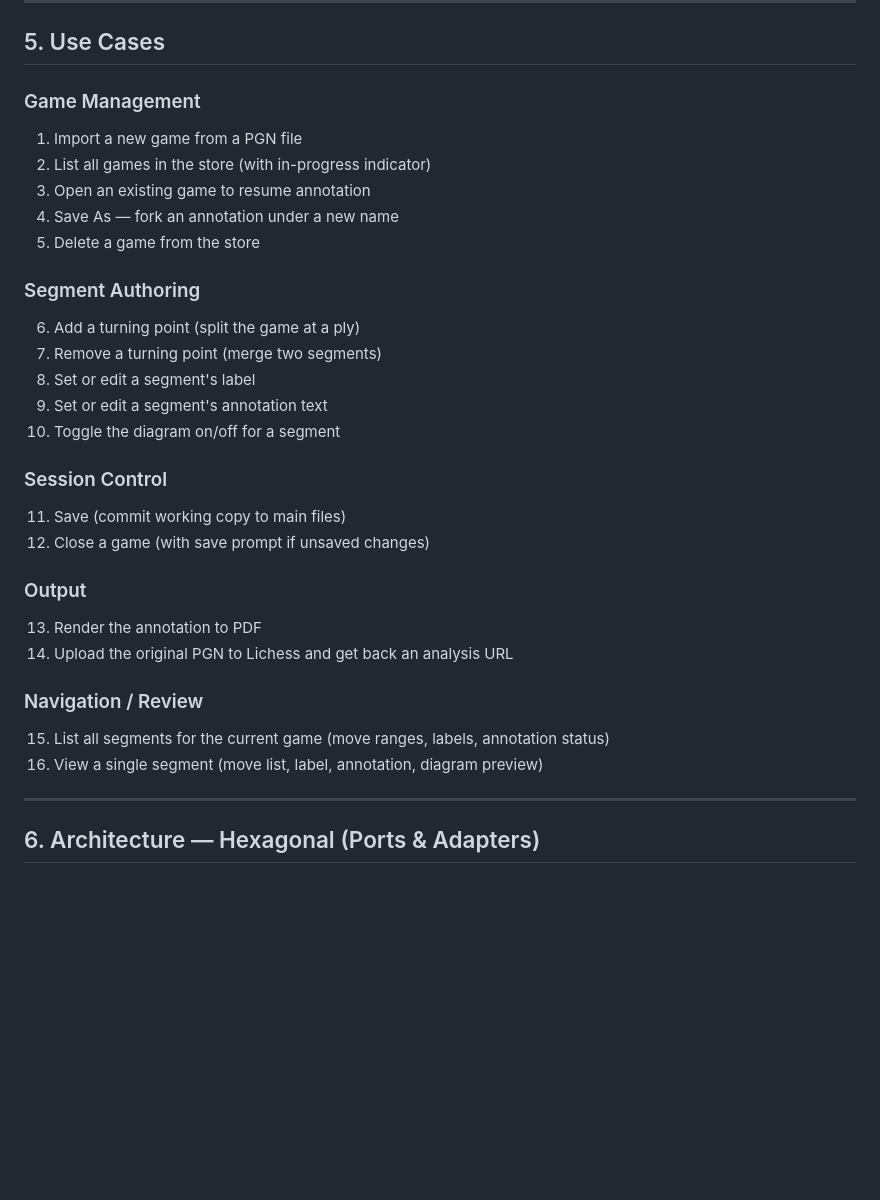
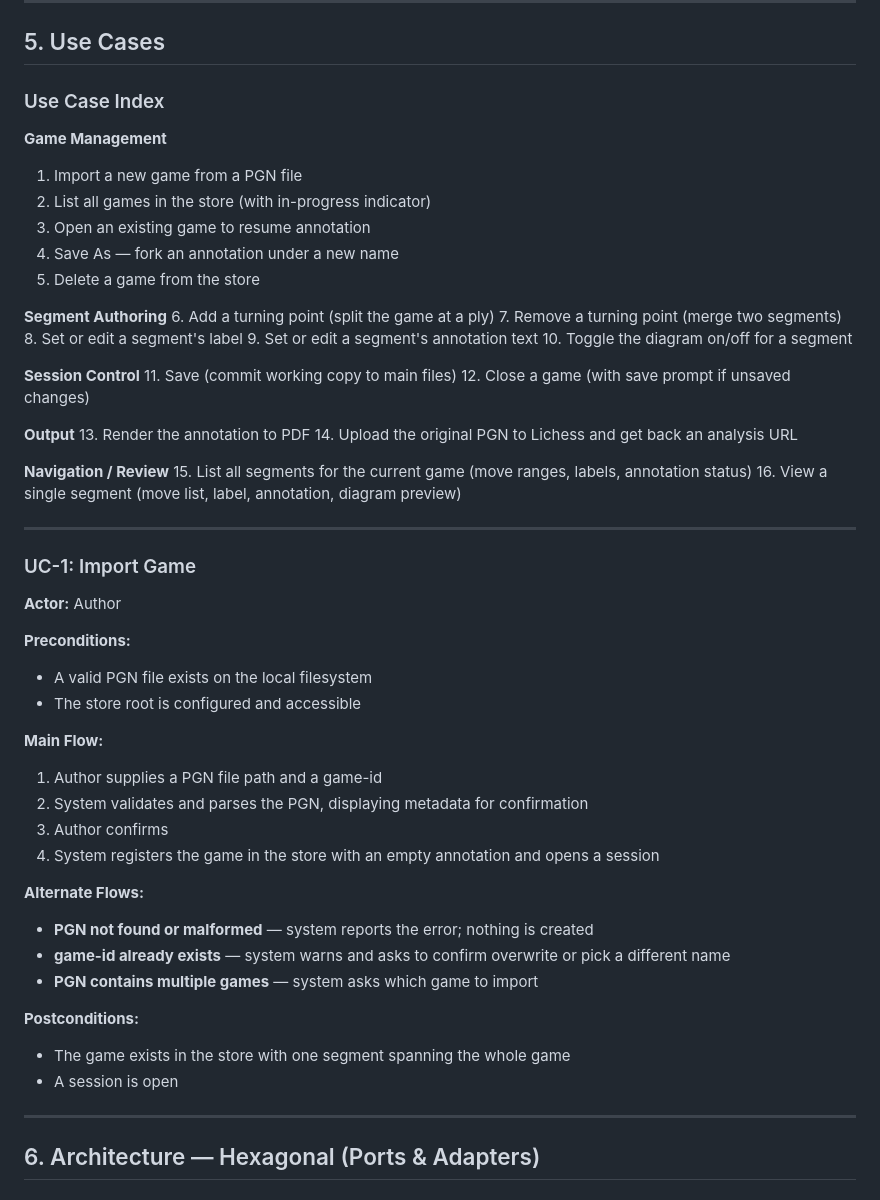
Before and after one commit to philhanna/chess-annotator, a Markdown page: docs/design.md, the part around the change. GitHub-like rendering; blank space fills up the shorter version.

Commit message:
Add UC-1 (Import Game) to use cases section
Co-Authored-By: Claude Sonnet 4.6 <noreply@anthropic.com>

```diff
--- a/docs/design.md
+++ b/docs/design.md
@@ -167,31 +167,58 @@ new game's main files. The original game is untouched.
 
 ## 5. Use Cases
 
-### Game Management
+### Use Case Index
+
+**Game Management**
 1. Import a new game from a PGN file
 2. List all games in the store (with in-progress indicator)
 3. Open an existing game to resume annotation
 4. Save As — fork an annotation under a new name
 5. Delete a game from the store
 
-### Segment Authoring
+**Segment Authoring**
 6. Add a turning point (split the game at a ply)
 7. Remove a turning point (merge two segments)
 8. Set or edit a segment's label
 9. Set or edit a segment's annotation text
 10. Toggle the diagram on/off for a segment
 
-### Session Control
+**Session Control**
 11. Save (commit working copy to main files)
 12. Close a game (with save prompt if unsaved changes)
 
-### Output
+**Output**
 13. Render the annotation to PDF
 14. Upload the original PGN to Lichess and get back an analysis URL
 
-### Navigation / Review
+**Navigation / Review**
 15. List all segments for the current game (move ranges, labels, annotation status)
 16. View a single segment (move list, label, annotation, diagram preview)
+
+---
+
+### UC-1: Import Game
+
+**Actor:** Author
+
+**Preconditions:**
+- A valid PGN file exists on the local filesystem
+- The store root is configured and accessible
+
+**Main Flow:**
+1. Author supplies a PGN file path and a game-id
+2. System validates and parses the PGN, displaying metadata for confirmation
+3. Author confirms
+4. System registers the game in the store with an empty annotation and opens a session
+
+**Alternate Flows:**
+- **PGN not found or malformed** — system reports the error; nothing is created
+- **game-id already exists** — system warns and asks to confirm overwrite or pick a different name
+- **PGN contains multiple games** — system asks which game to import
+
+**Postconditions:**
+- The game exists in the store with one segment spanning the whole game
+- A session is open
 
 ---
 
```
